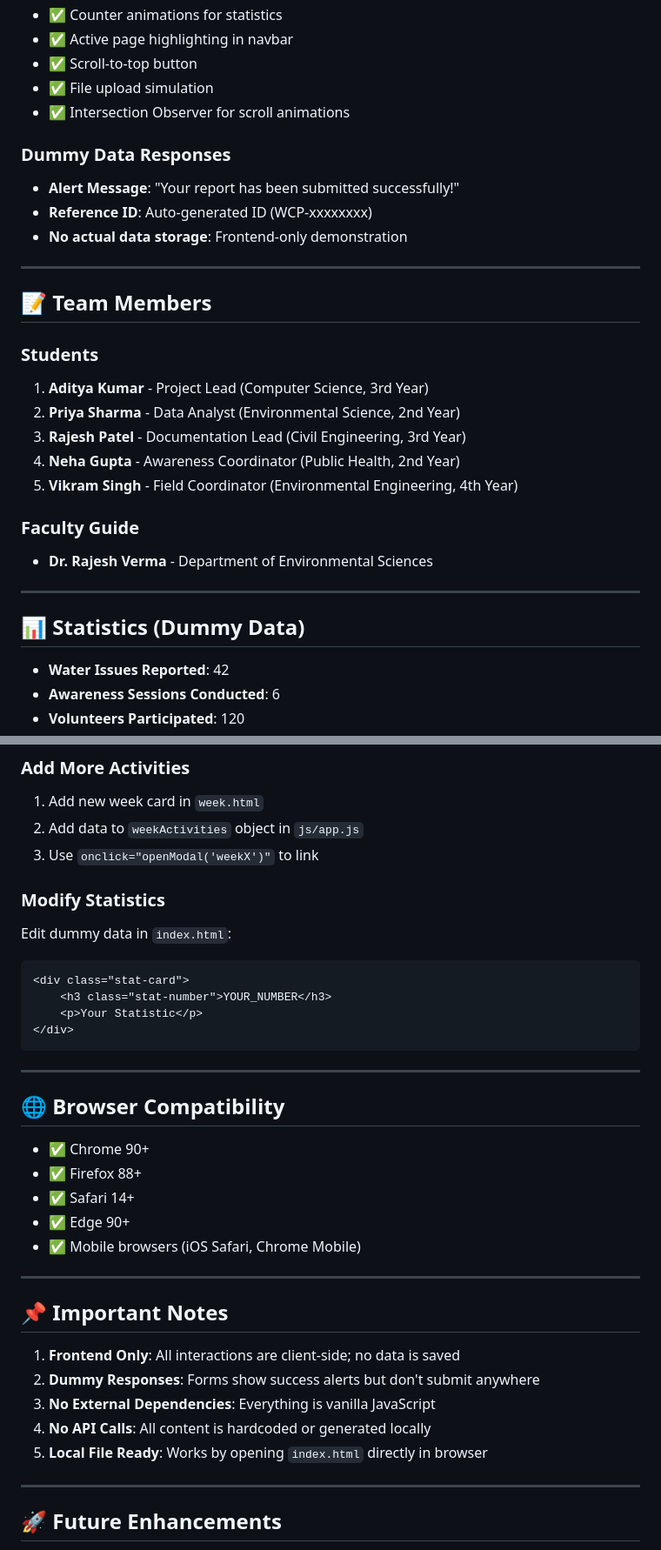
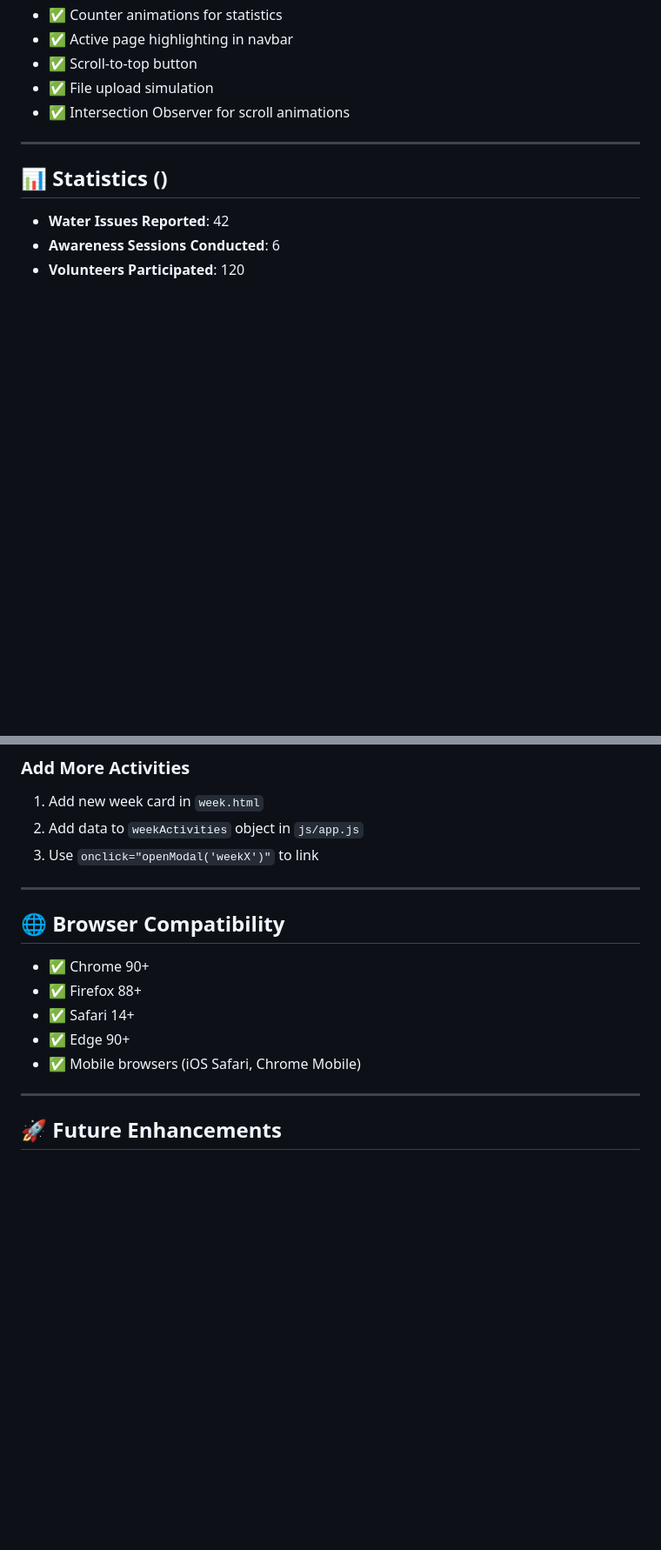
Before and after one commit to yatish2026/water, a Markdown page: README.md, 2 parts joined by grey strips. Shown at 87% size. Drawn GitHub-style; blank space fills up the shorter version.

````diff
--- a/README.md
+++ b/README.md
@@ -154,28 +150,9 @@ Text:            #1F2937 (Dark Grey)
 - ✅ File upload simulation
 - ✅ Intersection Observer for scroll animations
 
-### Dummy Data Responses
-- **Alert Message**: "Your report has been submitted successfully!"
-- **Reference ID**: Auto-generated ID (WCP-xxxxxxxx)
-- **No actual data storage**: Frontend-only demonstration
-
 ---
 
-## 📝 Team Members
-
-### Students
-1. **Aditya Kumar** - Project Lead (Computer Science, 3rd Year)
-2. **Priya Sharma** - Data Analyst (Environmental Science, 2nd Year)
-3. **Rajesh Patel** - Documentation Lead (Civil Engineering, 3rd Year)
-4. **Neha Gupta** - Awareness Coordinator (Public Health, 2nd Year)
-5. **Vikram Singh** - Field Coordinator (Environmental Engineering, 4th Year)
-
-### Faculty Guide
-- **Dr. Rajesh Verma** - Department of Environmental Sciences
-
----
-
-## 📊 Statistics (Dummy Data)
+## 📊 Statistics ()
 
 - **Water Issues Reported**: 42
 - **Awareness Sessions Conducted**: 6
@@ -290,14 +267,6 @@ Edit the team section in `index.html`:
 2. Add data to `weekActivities` object in `js/app.js`
 3. Use `onclick="openModal('weekX')"` to link
 
-### Modify Statistics
-Edit dummy data in `index.html`:
-```html
-<div class="stat-card">
-    <h3 class="stat-number">YOUR_NUMBER</h3>
-    <p>Your Statistic</p>
-</div>
-```
 
 ---
 
@@ -308,16 +277,6 @@ Edit dummy data in `index.html`:
 - ✅ Safari 14+
 - ✅ Edge 90+
 - ✅ Mobile browsers (iOS Safari, Chrome Mobile)
-
----
-
-## 📌 Important Notes
-
-1. **Frontend Only**: All interactions are client-side; no data is saved
-2. **Dummy Responses**: Forms show success alerts but don't submit anywhere
-3. **No External Dependencies**: Everything is vanilla JavaScript
-4. **No API Calls**: All content is hardcoded or generated locally
-5. **Local File Ready**: Works by opening `index.html` directly in browser
 
 ---
 
````
Also changed, not shown: other parts of README.md (+2 -6 lines).
